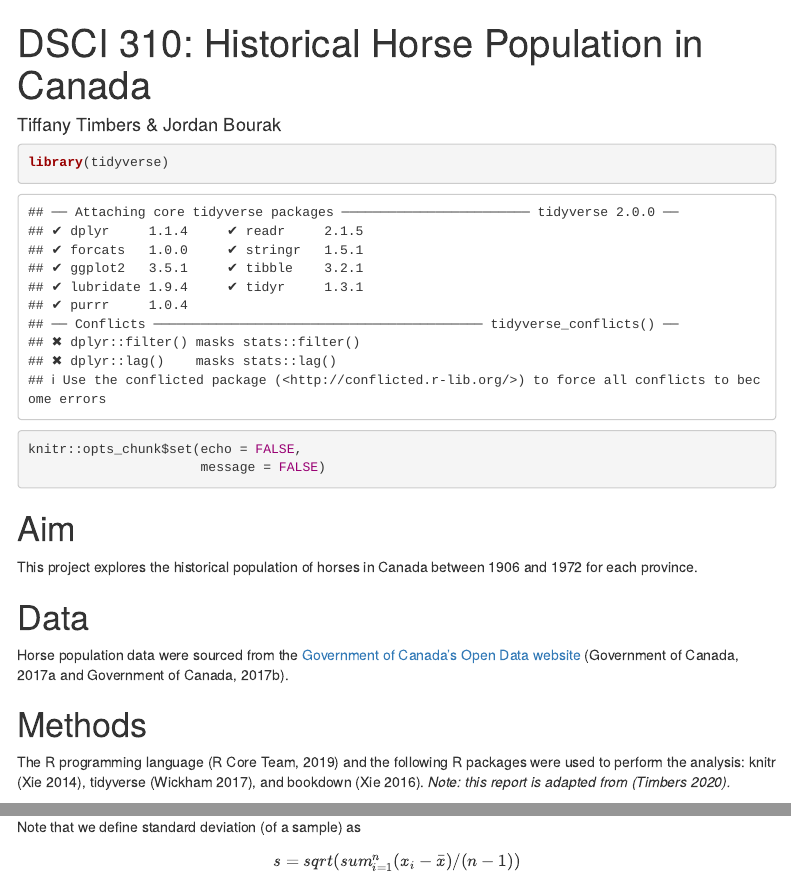
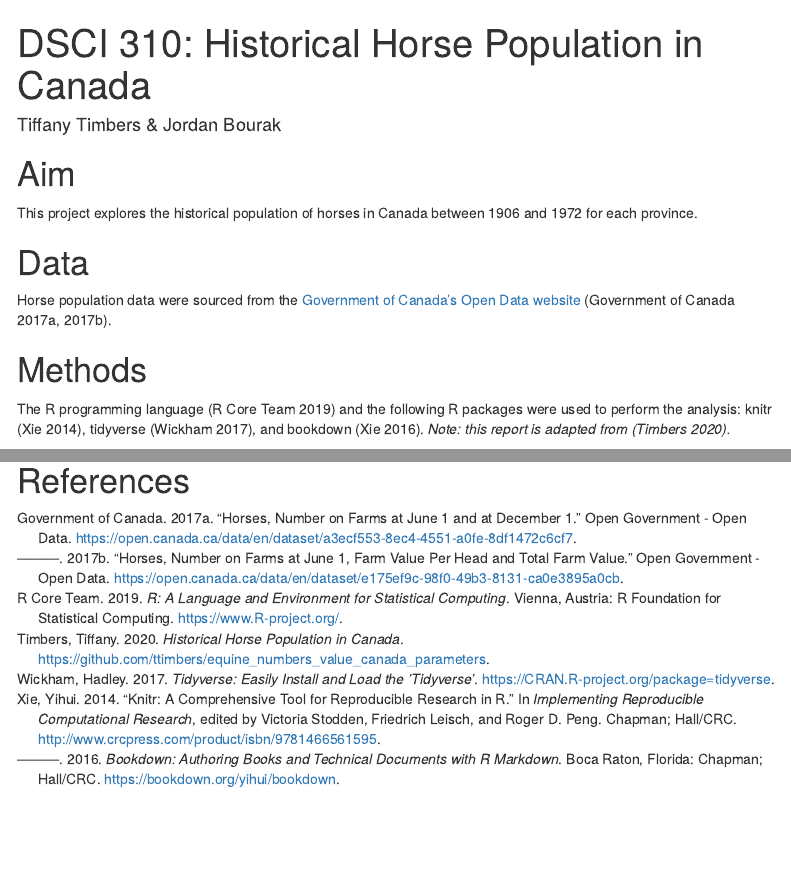
Before and after one commit to karlie-tr/dsci-310-individual-assignment-04, an R Markdown document (doc/rmd_example/rmd_example.Rmd): the page in a window 1100 px wide, from its top, and a second part further down, joined at a grey line. Rendered offline with R 4.5, knitr and Pandoc, with nearby package versions; some code elsewhere in the file could not run offline; menus at the side of the page are left out.

Commit message:
add rmd in HTML and PDF, update references

````diff
--- a/doc/rmd_example/rmd_example.Rmd
+++ b/doc/rmd_example/rmd_example.Rmd
@@ -12,13 +12,16 @@ output:
     toc_float: true
     fig_caption: true
     number_sections: false
-  bibliography: references.bib
+bibliography: references.bib
 ---
 
-```{r}
+```{r, include = FALSE}
+knitr::opts_chunk$set(echo = FALSE,
+                      message = FALSE,
+                      warning = FALSE,
+                      fig.align = 'center')
+
 library(tidyverse)
-knitr::opts_chunk$set(echo = FALSE,
-                      message = FALSE)
 ```
 
 # Aim
@@ -27,11 +30,11 @@ This project explores the historical population of horses in Canada between 1906
 
 # Data
 
-Horse population data were sourced from the [Government of Canada's Open Data website](http://open.canada.ca/en/open-data) (Government of Canada, 2017a and Government of Canada, 2017b).
+Horse population data were sourced from the [Government of Canada's Open Data website](http://open.canada.ca/en/open-data) [@horses1; @horses2].
 
 # Methods
 
-The R programming language (R Core Team, 2019) and the following R packages were used to perform the analysis: knitr (Xie 2014), tidyverse (Wickham 2017), and bookdown (Xie 2016). *Note: this report is adapted from (Timbers 2020).*
+The R programming language [@R] and the following R packages were used to perform the analysis: knitr [@knitr], tidyverse [@tidyverse], and bookdown [@bookdown]. *Note: this report is adapted from [@ttimbers-horses].*
 
 # Results
 
````
Also changed, not shown: doc/rmd_example/rmd_example.html (added), doc/rmd_example/rmd_example.pdf (added).
